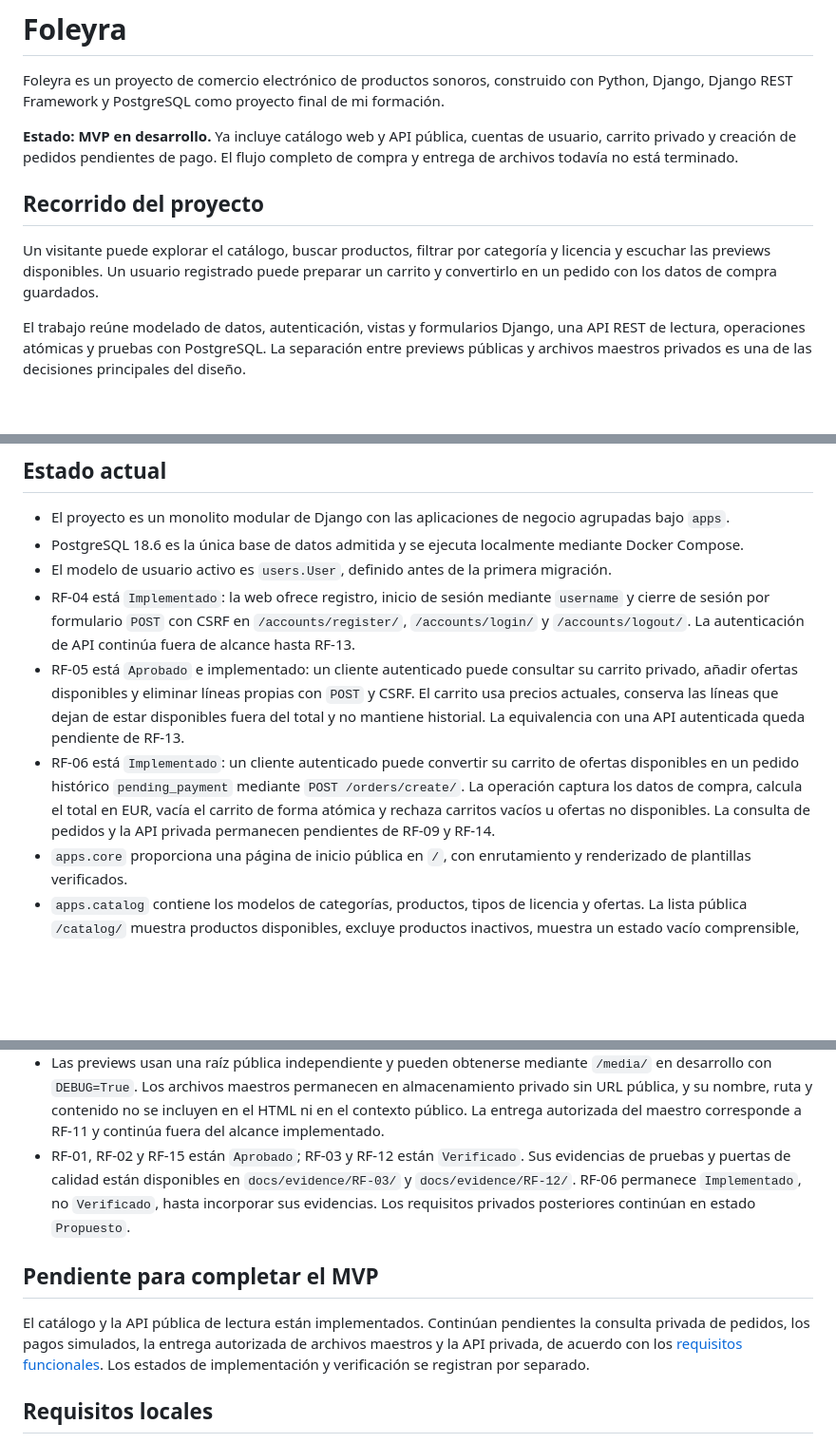
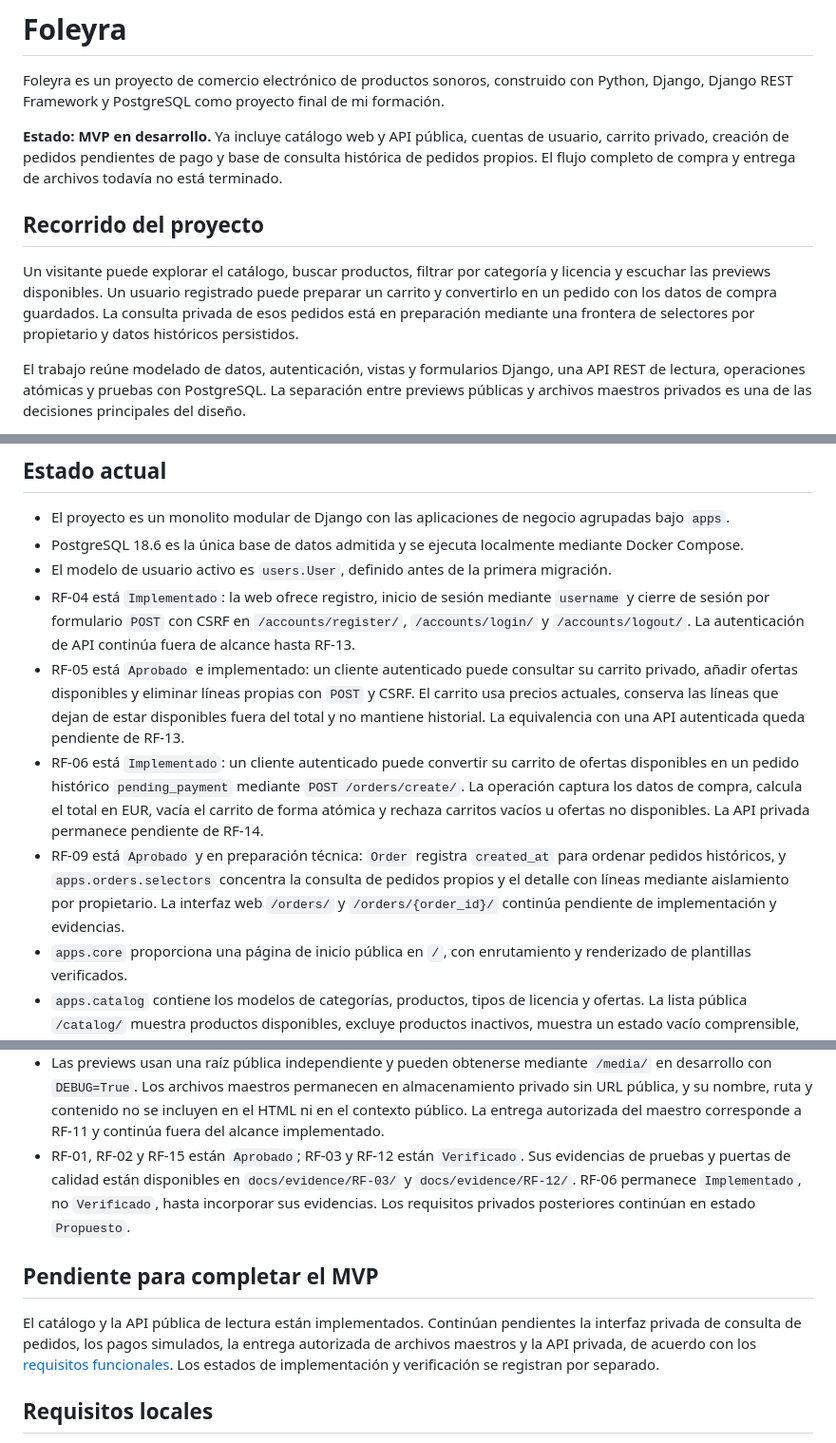
Before and after one commit to acarras93-alt/foleyra-ecommerce, a Markdown page: README.md, 3 parts joined by grey strips. Shown at 95% size. Drawn GitHub-style; blank space fills up the shorter version.

Commit message:
docs: actualizar documentación general del proyecto

```diff
--- a/README.md
+++ b/README.md
@@ -5,14 +5,17 @@ con Python, Django, Django REST Framework y PostgreSQL como proyecto final de
 mi formación.
 
 **Estado: MVP en desarrollo.** Ya incluye catálogo web y API pública, cuentas de
-usuario, carrito privado y creación de pedidos pendientes de pago. El flujo
-completo de compra y entrega de archivos todavía no está terminado.
+usuario, carrito privado, creación de pedidos pendientes de pago y base de
+consulta histórica de pedidos propios. El flujo completo de compra y entrega de
+archivos todavía no está terminado.
 
 ## Recorrido del proyecto
 
 Un visitante puede explorar el catálogo, buscar productos, filtrar por categoría
 y licencia y escuchar las previews disponibles. Un usuario registrado puede
 preparar un carrito y convertirlo en un pedido con los datos de compra guardados.
+La consulta privada de esos pedidos está en preparación mediante una frontera de
+selectores por propietario y datos históricos persistidos.
 
 El trabajo reúne modelado de datos, autenticación, vistas y formularios Django,
 una API REST de lectura, operaciones atómicas y pruebas con PostgreSQL.
@@ -35,36 +38,40 @@ local. La presencia de una ruta no implica que exista una demo pública desplega
 - PostgreSQL 18.6 es la única base de datos admitida y se ejecuta localmente mediante Docker Compose.
 - El modelo de usuario activo es `users.User`, definido antes de la primera migración.
 - RF-04 está `Implementado`: la web ofrece registro, inicio de sesión mediante
-	`username` y cierre de sesión por formulario `POST` con CSRF en
-	`/accounts/register/`, `/accounts/login/` y `/accounts/logout/`. La
-	autenticación de API continúa fuera de alcance hasta RF-13.
+    `username` y cierre de sesión por formulario `POST` con CSRF en
+    `/accounts/register/`, `/accounts/login/` y `/accounts/logout/`. La
+    autenticación de API continúa fuera de alcance hasta RF-13.
 - RF-05 está `Aprobado` e implementado: un cliente autenticado puede consultar
-	su carrito privado, añadir ofertas disponibles y eliminar líneas propias con
-	`POST` y CSRF. El carrito usa precios actuales, conserva las líneas que dejan
-	de estar disponibles fuera del total y no mantiene historial. La equivalencia
-	con una API autenticada queda pendiente de RF-13.
+    su carrito privado, añadir ofertas disponibles y eliminar líneas propias con
+    `POST` y CSRF. El carrito usa precios actuales, conserva las líneas que dejan
+    de estar disponibles fuera del total y no mantiene historial. La equivalencia
+    con una API autenticada queda pendiente de RF-13.
 - RF-06 está `Implementado`: un cliente autenticado puede convertir su carrito
-	de ofertas disponibles en un pedido histórico `pending_payment` mediante
-	`POST /orders/create/`. La operación captura los datos de compra, calcula el
-	total en EUR, vacía el carrito de forma atómica y rechaza carritos vacíos u
-	ofertas no disponibles. La consulta de pedidos y la API privada permanecen
-	pendientes de RF-09 y RF-14.
+    de ofertas disponibles en un pedido histórico `pending_payment` mediante
+    `POST /orders/create/`. La operación captura los datos de compra, calcula el
+    total en EUR, vacía el carrito de forma atómica y rechaza carritos vacíos u
+    ofertas no disponibles. La API privada permanece pendiente de RF-14.
+- RF-09 está `Aprobado` y en preparación técnica: `Order` registra `created_at`
+    para ordenar pedidos históricos, y `apps.orders.selectors` concentra la
+    consulta de pedidos propios y el detalle con líneas mediante aislamiento por
+    propietario. La interfaz web `/orders/` y `/orders/{order_id}/` continúa
+    pendiente de implementación y evidencias.
 - `apps.core` proporciona una página de inicio pública en `/`, con enrutamiento y renderizado de plantillas verificados.
 - `apps.catalog` contiene los modelos de categorías, productos, tipos de licencia y ofertas. La lista pública `/catalog/` muestra productos disponibles, excluye productos inactivos, muestra un estado vacío comprensible, pagina en bloques de 12 con enlaces anterior y siguiente y presenta como `Desde <precio> EUR` el mínimo de las ofertas y tipos de licencia activos. Admite búsqueda por texto normalizado (`q`), filtro combinado por `category` y `license`, ordenación por `name`/`-name`/`price`/`-price`, conserva el estado de consulta al paginar y responde 400 ante parámetros conocidos inválidos.
 - El detalle público `/catalog/{slug}/` muestra los metadatos técnicos y las ofertas activas de un producto disponible. Ofrece un reproductor cuando existe una preview y muestra un aviso cuando no está disponible.
 - La API pública de solo lectura `/api/v1/catalog/products/` y `/api/v1/catalog/products/{slug}/` ofrece la misma selección disponible en web, filtros y ordenación aprobados, paginación de 12 elementos, detalle con previews y ofertas públicas, y errores JSON contractuales. No expone archivos maestros ni campos administrativos.
 - Las previews usan una raíz pública independiente y pueden obtenerse mediante `/media/` en desarrollo con `DEBUG=True`. Los archivos maestros permanecen en almacenamiento privado sin URL pública, y su nombre, ruta y contenido no se incluyen en el HTML ni en el contexto público. La entrega autorizada del maestro corresponde a RF-11 y continúa fuera del alcance implementado.
 - RF-01, RF-02 y RF-15 están `Aprobado`; RF-03 y RF-12 están `Verificado`.
-	Sus evidencias de pruebas y puertas de calidad están disponibles en
-	`docs/evidence/RF-03/` y `docs/evidence/RF-12/`. RF-06 permanece
-	`Implementado`, no `Verificado`, hasta incorporar sus evidencias. Los
-	requisitos privados posteriores continúan en estado `Propuesto`.
+    Sus evidencias de pruebas y puertas de calidad están disponibles en
+    `docs/evidence/RF-03/` y `docs/evidence/RF-12/`. RF-06 permanece
+    `Implementado`, no `Verificado`, hasta incorporar sus evidencias. Los
+    requisitos privados posteriores continúan en estado `Propuesto`.
 
 ## Pendiente para completar el MVP
 
 El catálogo y la API pública de lectura están implementados. Continúan
-pendientes la consulta privada de pedidos, los pagos simulados, la entrega autorizada
-de archivos maestros y la API privada, de acuerdo con los
+pendientes la interfaz privada de consulta de pedidos, los pagos simulados, la
+entrega autorizada de archivos maestros y la API privada, de acuerdo con los
 [requisitos funcionales](docs/requirements/functional-requirements.md).
 Los estados de implementación y verificación se registran por separado.
 
```
Also changed, not shown: other parts of README.md (+3 -1 lines).
